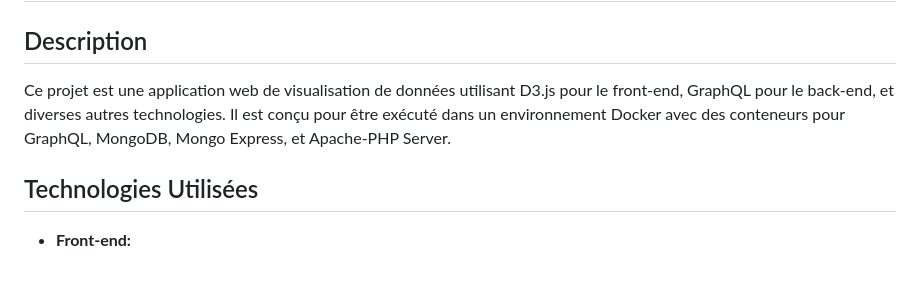
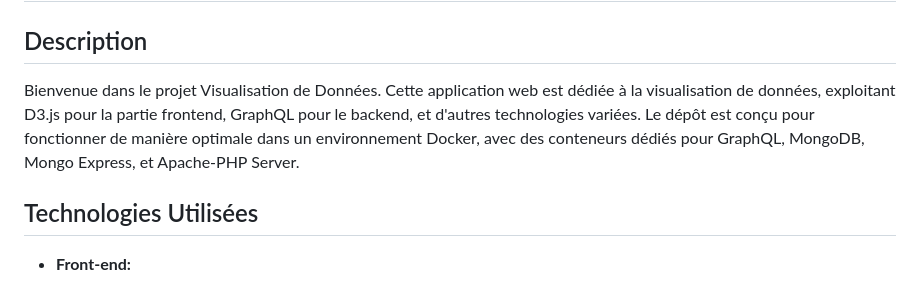
Before and after one commit to Ahmat-2000/Docker-D3-GraphQl-Mongo-apache-php, a Markdown page: README.md, the part around the change. GitHub-like rendering.

```diff
--- a/README.md
+++ b/README.md
@@ -1,7 +1,9 @@
 # Visualisation de Données
 
 ## Description
-Ce projet est une application web de visualisation de données utilisant D3.js pour le front-end, GraphQL pour le back-end, et diverses autres technologies. Il est conçu pour être exécuté dans un environnement Docker avec des conteneurs pour GraphQL, MongoDB, Mongo Express, et Apache-PHP Server.
+Bienvenue dans le projet Visualisation de Données.
+Cette application web est dédiée à la visualisation de données, exploitant D3.js pour la partie frontend, GraphQL pour le backend, et
+d'autres technologies variées. Le dépôt est conçu pour fonctionner de manière optimale dans un environnement Docker, avec des conteneurs dédiés pour GraphQL, MongoDB, Mongo Express, et Apache-PHP Server.
 
 ## Technologies Utilisées
 - **Front-end:**
```
